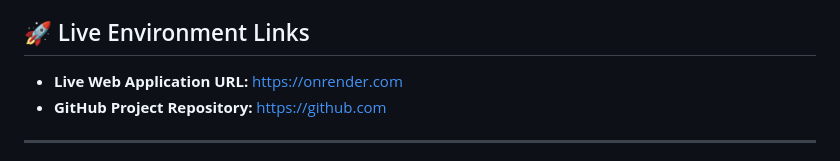
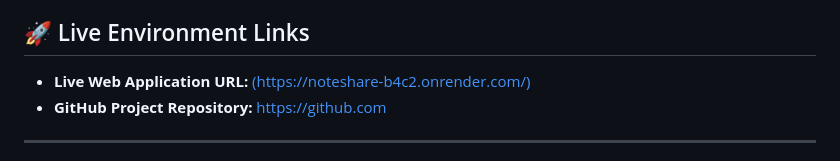
Before and after one commit to Ajinkya1734/noteshare, a Markdown page: README.md, the part around the change. Rendered like a GitHub page.

Commit message:
Fix live web application URL in README
Updated the live web application URL to the new link.

```diff
--- a/README.md
+++ b/README.md
@@ -3,7 +3,7 @@
 NoteShare is a dynamic, localized peer-to-peer study registry built for campus environments. It allows students to catalog, categorize, and discover reference materials, question banks, and lab manuals. The project leverages an automated DevOps pipeline to enforce strict quality gates and conditional blue-green style cloud deployments.
 
 ## 🚀 Live Environment Links
-* **Live Web Application URL:** [https://onrender.com](https://onrender.com)
+* **Live Web Application URL:** [(https://noteshare-b4c2.onrender.com/)](https://onrender.com)
 * **GitHub Project Repository:** [https://github.com](https://github.com)
 
 ---
```
